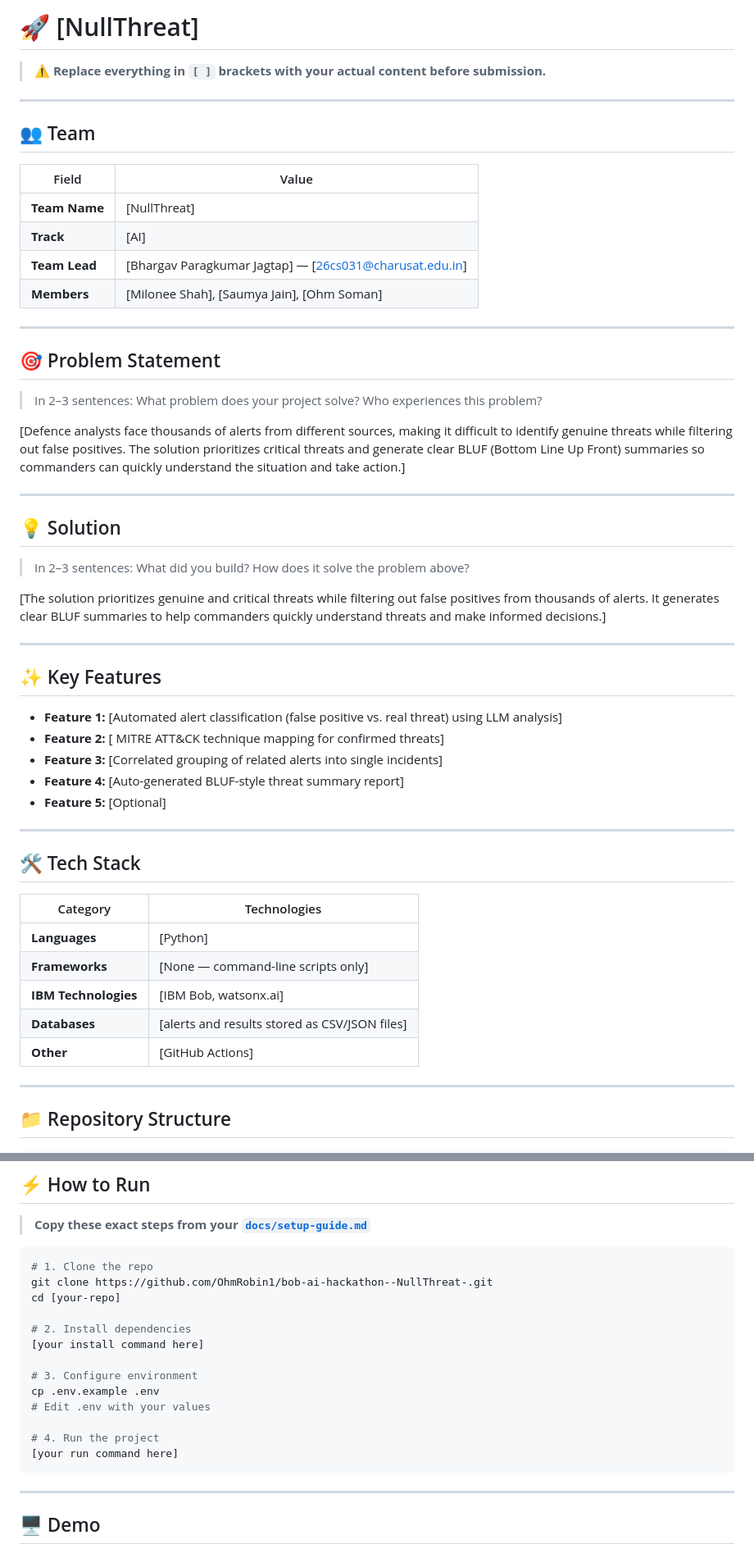
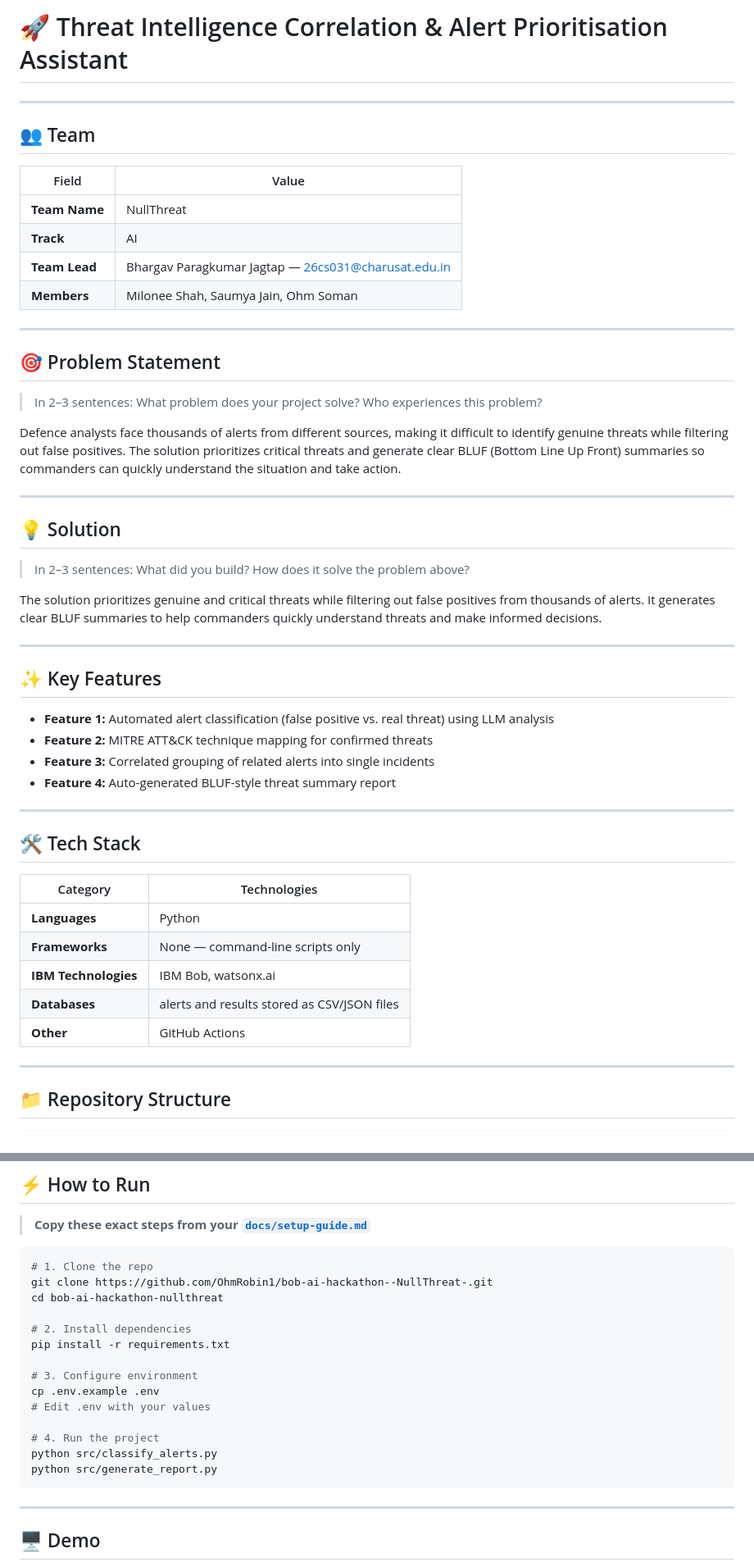
Before and after one commit to OhmRobin1/bob-ai-hackathon--NullThreat-, a Markdown page: README.md, 2 parts joined by grey strips. Shown at 82% size. Drawn GitHub-style.

````diff
--- a/README.md
+++ b/README.md
@@ -1,6 +1,5 @@
-# 🚀 [NullThreat]
+# 🚀 Threat Intelligence Correlation & Alert Prioritisation Assistant
 
-> ⚠️ **Replace everything in `[ ]` brackets with your actual content before submission.**
 
 ---
 
@@ -8,10 +7,10 @@
 
 | Field | Value |
 |---|---|
-| **Team Name** | [NullThreat] |
-| **Track** | [AI] |
-| **Team Lead** | [Bhargav Paragkumar Jagtap] — [26cs031@charusat.edu.in] |
-| **Members** | [Milonee Shah], [Saumya Jain], [Ohm Soman] |
+| **Team Name** | NullThreat |
+| **Track** | AI |
+| **Team Lead** | Bhargav Paragkumar Jagtap — 26cs031@charusat.edu.in |
+| **Members** | Milonee Shah, Saumya Jain, Ohm Soman |
 
 ---
 
@@ -19,10 +18,10 @@
 
 > In 2–3 sentences: What problem does your project solve? Who experiences this problem?
 
-[Defence analysts face thousands of alerts from different sources,
+Defence analysts face thousands of alerts from different sources,
 making it difficult to identify genuine threats while filtering out false positives.
 The solution prioritizes critical threats and generate clear BLUF (Bottom Line Up Front)
-summaries so commanders can quickly understand the situation and take action.]
+summaries so commanders can quickly understand the situation and take action.
 
 ---
 
@@ -30,17 +29,16 @@ summaries so commanders can quickly understand the situation and take action.]
 
 > In 2–3 sentences: What did you build? How does it solve the problem above?
 
-[The solution prioritizes genuine and critical threats while filtering out false positives from thousands of alerts. It generates clear BLUF summaries to help commanders quickly understand threats and make informed decisions.]
+The solution prioritizes genuine and critical threats while filtering out false positives from thousands of alerts. It generates clear BLUF summaries to help commanders quickly understand threats and make informed decisions.
 
 ---
 
 ## ✨ Key Features
 
-- **Feature 1:** [Automated alert classification (false positive vs. real threat) using LLM analysis]
-- **Feature 2:** [ MITRE ATT&CK technique mapping for confirmed threats]
-- **Feature 3:** [Correlated grouping of related alerts into single incidents]
-- **Feature 4:** [Auto-generated BLUF-style threat summary report]
-- **Feature 5:** [Optional]
+- **Feature 1:** Automated alert classification (false positive vs. real threat) using LLM analysis
+- **Feature 2:** MITRE ATT&CK technique mapping for confirmed threats
+- **Feature 3:** Correlated grouping of related alerts into single incidents
+- **Feature 4:** Auto-generated BLUF-style threat summary report
 
 ---
 
@@ -48,11 +46,11 @@ summaries so commanders can quickly understand the situation and take action.]
 
 | Category | Technologies |
 |---|---|
-| **Languages** | [Python] |
-| **Frameworks** | [None — command-line scripts only] |
-| **IBM Technologies** | [IBM Bob, watsonx.ai] |
-| **Databases** | [alerts and results stored as CSV/JSON files] |
-| **Other** | [GitHub Actions] |
+| **Languages** | Python |
+| **Frameworks** | None — command-line scripts only |
+| **IBM Technologies** | IBM Bob, watsonx.ai |
+| **Databases** | alerts and results stored as CSV/JSON files|
+| **Other** | GitHub Actions |
 
 ---
 
@@ -81,17 +79,18 @@ summaries so commanders can quickly understand the situation and take action.]
 ```bash
 # 1. Clone the repo
 git clone https://github.com/OhmRobin1/bob-ai-hackathon--NullThreat-.git
-cd [your-repo]
+cd bob-ai-hackathon-nullthreat
 
 # 2. Install dependencies
-[your install command here]
+pip install -r requirements.txt
 
 # 3. Configure environment
 cp .env.example .env
 # Edit .env with your values
 
 # 4. Run the project
-[your run command here]
+python src/classify_alerts.py
+python src/generate_report.py
 ```
 
 ---
````
Also changed, not shown: other parts of README.md (+4 -4 lines).
